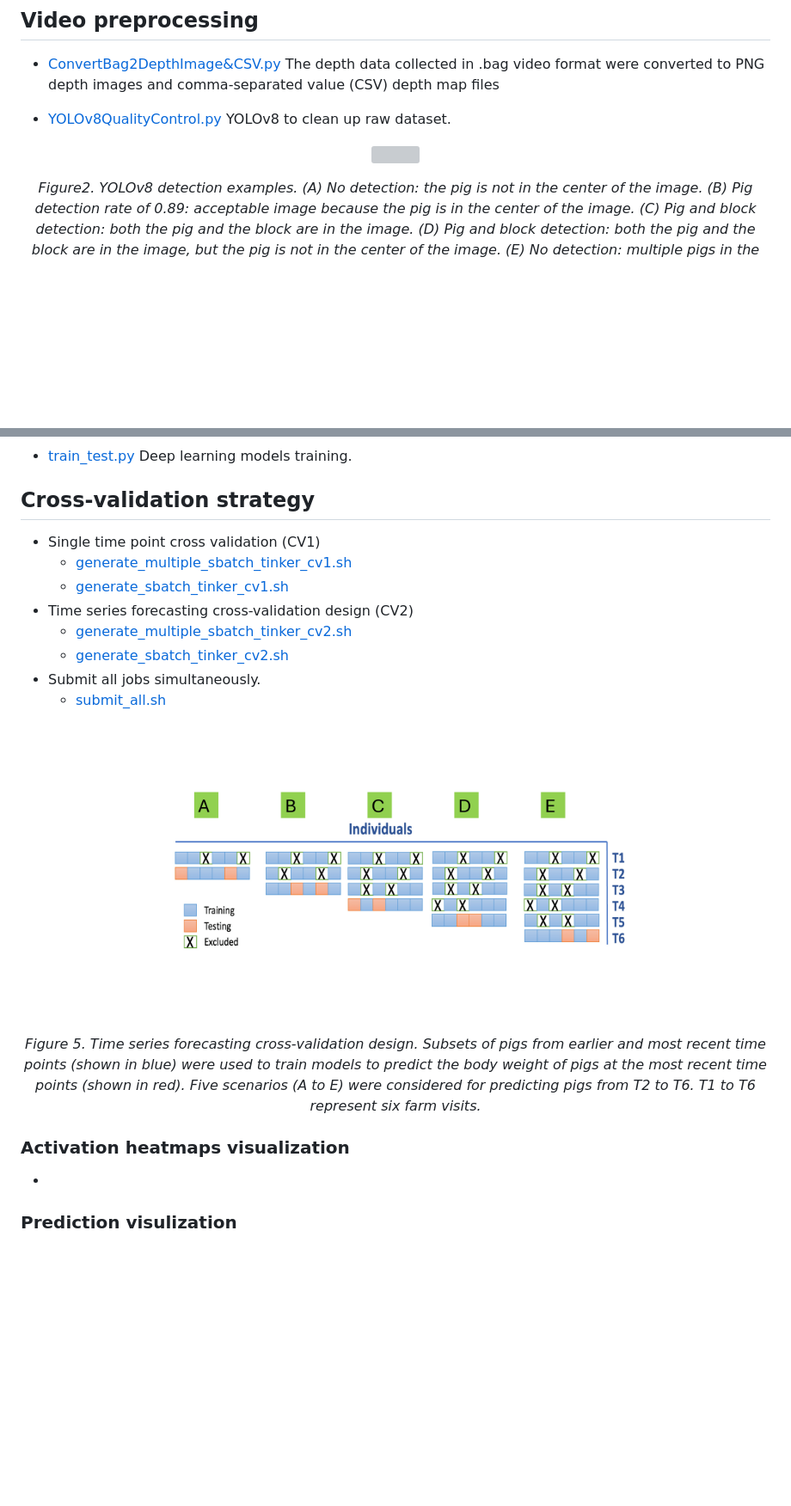
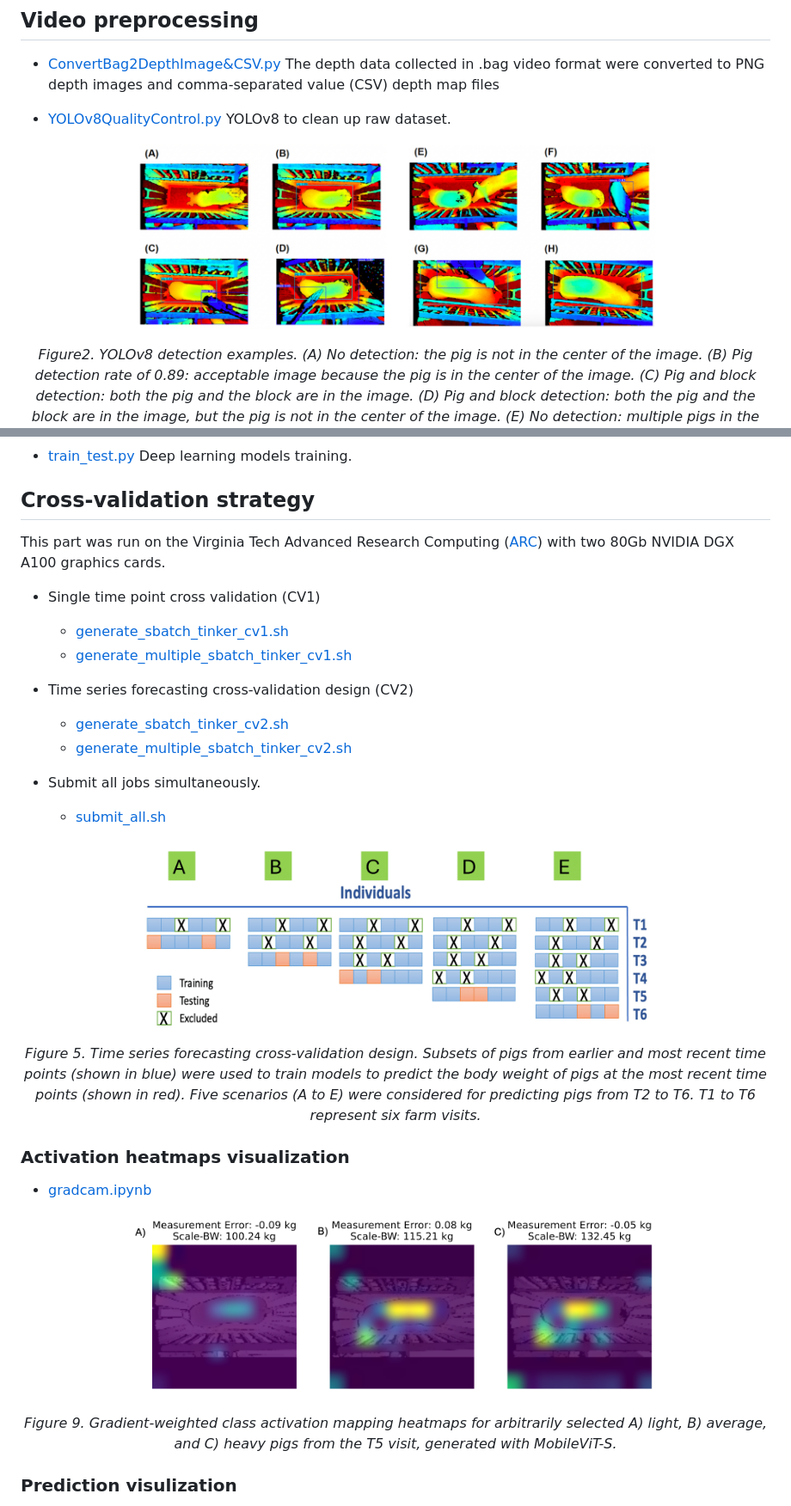
Before and after one commit to yebigithub/CV4PigBW, a Markdown page: README.md, 2 parts joined by grey strips. Shown: that part at 86% size. GitHub-like rendering; pictures changed too: Figures/YOLOv8.png (added), Figures/cv2_design.png, Figures/grad_cam.png (added); blank space fills up the shorter version; grey boxes are pictures that could not be loaded.

```diff
--- a/README.md
+++ b/README.md
@@ -11,7 +11,7 @@ Accurate pig body weight measurement is critical for pig growth, health, and mar
 - [YOLOv8QualityControl.py](./Preprocessing/YOLOv8QualityControl.py) YOLOv8 to clean up raw dataset.
 
 <p align="center">
-  <img src='./Figures/YOLOv8.jpg' width='30%' height='50%' alt="">
+  <img src='./Figures/YOLOv8.png' width='70%' height='60%' alt="">
 </p>
 <p align="center" style="font-size: 11px;">
 <i>Figure2. YOLOv8 detection examples. (A) No detection: the pig is not in the center of the image. (B) Pig detection rate of 0.89: acceptable image because the pig is in the center of the image. (C) Pig and block detection: both the pig and the block are in the image. (D) Pig and block detection: both the pig and the block are in the image, but the pig is not in the center of the image. (E) No detection: multiple pigs in the image. (F) Block detection rate of 0.63: Only block is detected. (G) Pig and block detection: the camera is positioned in the opposite direction. (H) Pig detection rate of 0.90: acceptable image because the pig is in the center of the image but the camera is positioned in the opposite direction.</i>
@@ -40,12 +40,15 @@ Accurate pig body weight measurement is critical for pig growth, health, and mar
 - [train_test.py](./DeepLearningModels/train_test.py) Deep learning models training.
 
 ## Cross-validation strategy
+This part was run on the Virginia Tech Advanced Research Computing ([ARC](https://arc.vt.edu/)) with two 80Gb NVIDIA DGX A100 graphics cards.
 - Single time point cross validation (CV1)
+  - [generate_sbatch_tinker_cv1.sh](./DeepLearningModels/Run/cv1/generate_sbatch_tinker_cv1.sh)
   - [generate_multiple_sbatch_tinker_cv1.sh](./DeepLearningModels/Run/cv1/generate_multiple_sbatch_tinker_cv1.sh)
-  - [generate_sbatch_tinker_cv1.sh](./DeepLearningModels/Run/cv1/generate_sbatch_tinker_cv1.sh)
+
 - Time series forecasting cross-validation design (CV2)
+  - [generate_sbatch_tinker_cv2.sh](./DeepLearningModels/Run/cv2/generate_sbatch_tinker_cv2.sh)
   - [generate_multiple_sbatch_tinker_cv2.sh](./DeepLearningModels/Run/cv2/generate_multiple_sbatch_tinker_cv2.sh)
-  - [generate_sbatch_tinker_cv2.sh](./DeepLearningModels/Run/cv2/generate_sbatch_tinker_cv2.sh)
+
 - Submit all jobs simultaneously.
   - [submit_all.sh](./DeepLearningModels/Run/submit_all.sh)
 <p align="center">
@@ -56,6 +59,12 @@ Accurate pig body weight measurement is critical for pig growth, health, and mar
 </p>
 
 ### Activation heatmaps visualization
-- []()
+- [gradcam.ipynb](./Postprocessing/gradcam.ipynb)
+<p align="center">
+  <img src='./Figures/grad_cam.png' width='70%' height='70%' alt="">
+</p>
+<p align="center" style="font-size: 11px;">
+<i>Figure 9. Gradient-weighted class activation mapping heatmaps for arbitrarily selected A) light, B) average, and C) heavy pigs from the T5 visit, generated with MobileViT-S.</i>
+</p>
 
 ### Prediction visulization
```
Also changed, not shown: other parts of README.md (+23 -0 lines), Figures/Mobile_performance.png (added), Figures/Mobile_performance_cv2_imgthr_10.png (added), 1 other file.
